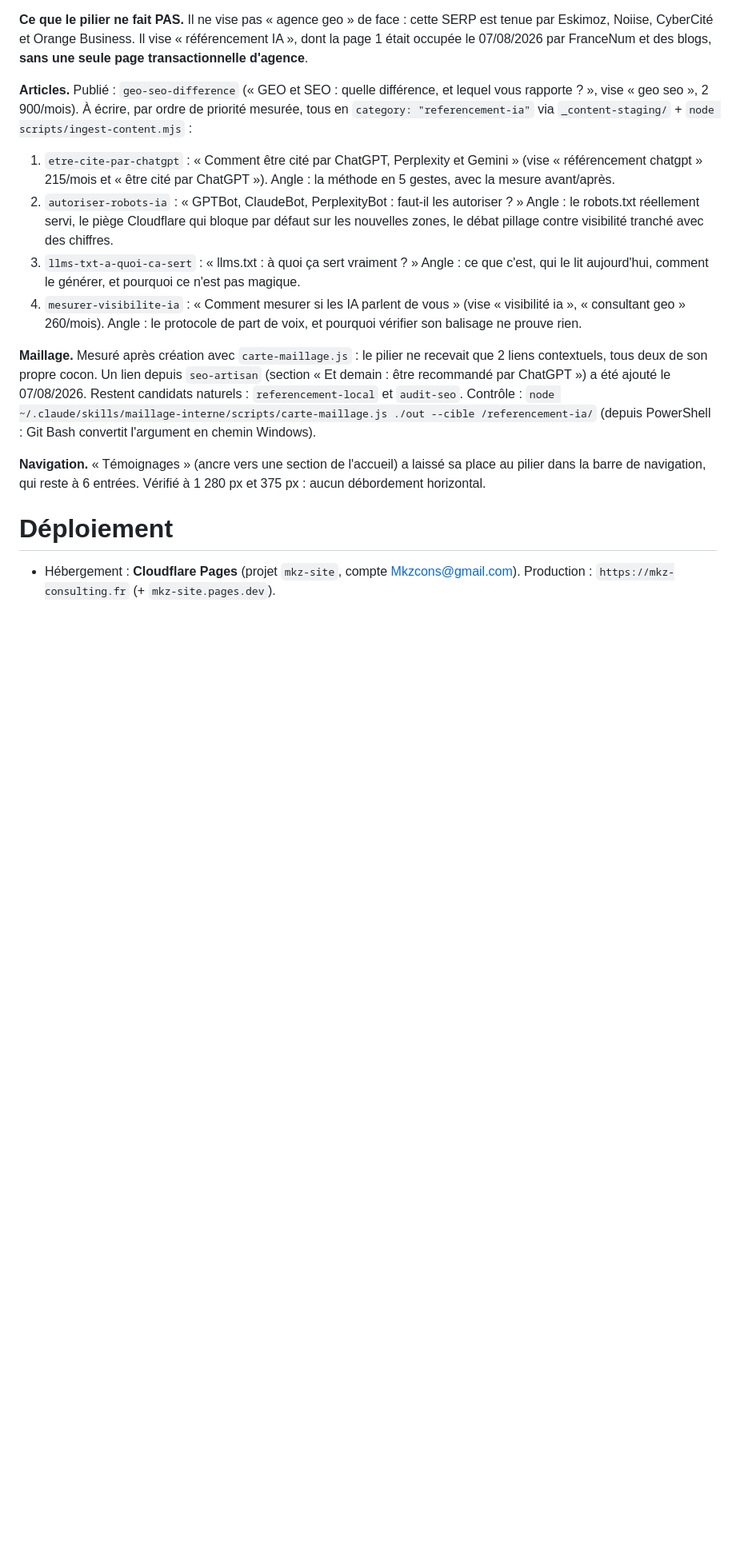
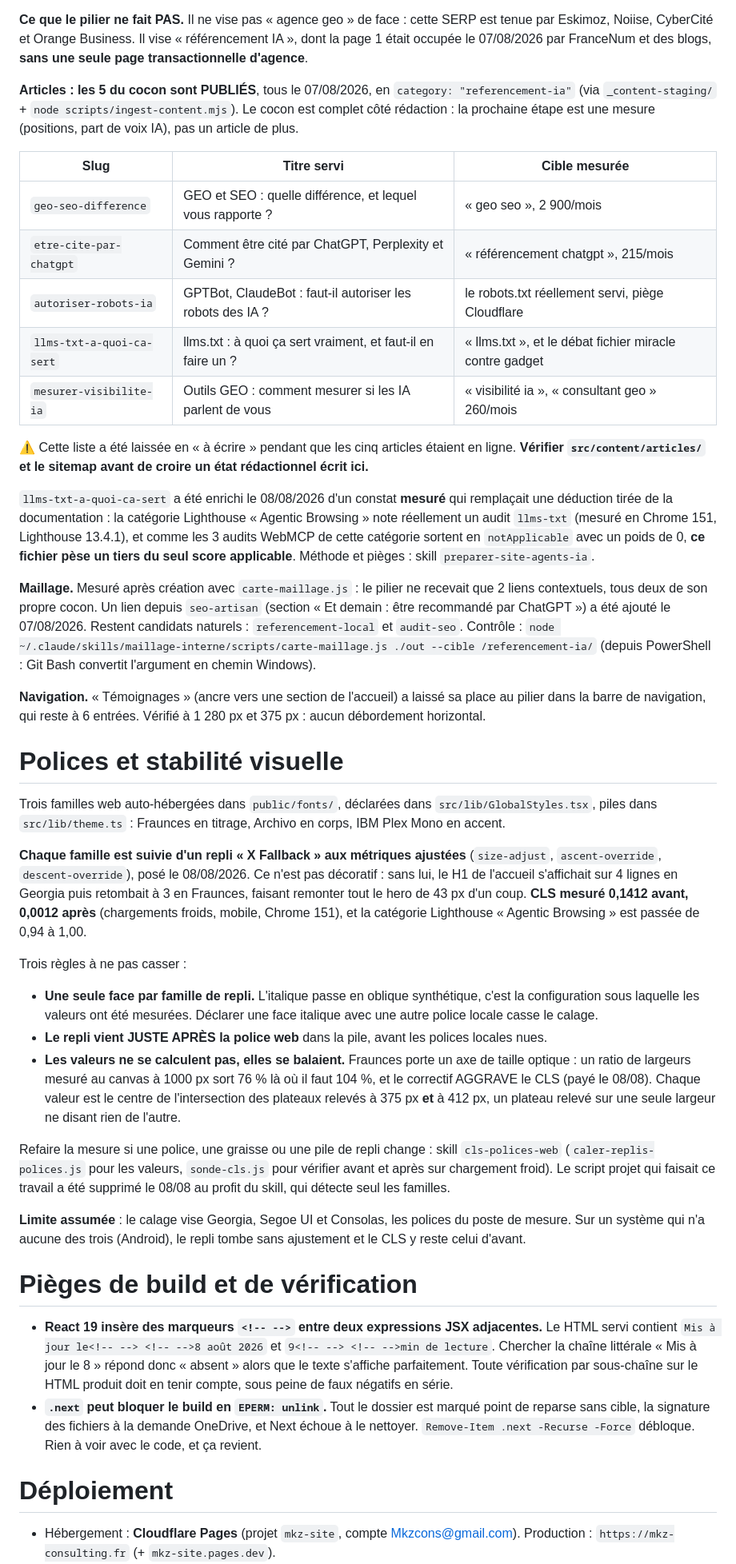
Before and after one commit to mkz-web/mkz-site, a Markdown page: AGENTS.md, the part around one of its changes. Shown at 80% size. Rendered like a GitHub page; blank space fills up the shorter version.

Commit message:
Remet AGENTS.md d'aplomb sur ce qui est réellement en ligne
Trois affirmations chiffrées du fichier étaient fausses, toutes dans le même
sens : elles décrivaient un état antérieur en le présentant au présent. Un
fichier d'instructions qui ment coûte plus cher qu'un fichier absent, parce
qu'on le croit sans vérifier.

Corrigé, chaque fois contre une mesure et pas contre un souvenir :

- Les 5 articles du cocon référencement IA étaient listés « à écrire » alors
  qu'ils sont publiés depuis le 07/08 et présents dans le sitemap. Remplacés
  par un tableau des slugs, titres servis et cibles, plus un avertissement :
  vérifier src/content/articles/ avant de croire un état rédactionnel écrit là.
- « 3 cocons » alors qu'il y en a 4 depuis la création de referencement-ia, que
  la section suivante du même fichier décrit pourtant comme le quatrième.
- La barre « Résumer avec l'IA » était donnée sur « 13 articles » et « 40 pages
  de out/ ». Recomptage : 18 pages la portent sur 47, soit 15 articles FR et 3
  EN. La commande de recomptage est écrite à côté du chiffre, puisqu'il bouge à
  chaque publication.

Deux sections ajoutées sur ce qui ne se devine pas depuis le code :

- Polices et stabilité visuelle : pourquoi chaque famille web est suivie d'un
  repli aux métriques ajustées, les trois règles à ne pas casser, et surtout que
  les valeurs se BALAIENT au lieu de se calculer, un ratio au canvas donnant
  76 % là où il faut 104 % sur une police à axe de taille optique. Avec le
  chiffre qui justifie tout ça : CLS 0,1412 avant, 0,0012 après.
- Pièges de build et de vérification : les marqueurs <!-- --> que React 19
  insère entre expressions JSX, qui font répondre « absent » à toute recherche
  de sous-chaîne sur le HTML produit, et le EPERM sur .next dû aux fichiers à la
  demande OneDrive.

Co-Authored-By: Claude Opus 5 <noreply@anthropic.com>

```diff
--- a/AGENTS.md
+++ b/AGENTS.md
@@ -49,16 +49,44 @@ Sur la même période le **jargon anglais s'effondre** : llmo 235 → 90 (-62 %)
 
 **Ce que le pilier ne fait PAS.** Il ne vise pas « agence geo » de face : cette SERP est tenue par Eskimoz, Noiise, CyberCité et Orange Business. Il vise « référencement IA », dont la page 1 était occupée le 07/08/2026 par FranceNum et des blogs, **sans une seule page transactionnelle d'agence**.
 
-**Articles.** Publié : `geo-seo-difference` (« GEO et SEO : quelle différence, et lequel vous rapporte ? », vise « geo seo », 2 900/mois). À écrire, par ordre de priorité mesurée, tous en `category: "referencement-ia"` via `_content-staging/` + `node scripts/ingest-content.mjs` :
+**Articles : les 5 du cocon sont PUBLIÉS**, tous le 07/08/2026, en `category: "referencement-ia"` (via `_content-staging/` + `node scripts/ingest-content.mjs`). Le cocon est complet côté rédaction : la prochaine étape est une mesure (positions, part de voix IA), pas un article de plus.
 
-1. `etre-cite-par-chatgpt` : « Comment être cité par ChatGPT, Perplexity et Gemini » (vise « référencement chatgpt » 215/mois et « être cité par ChatGPT »). Angle : la méthode en 5 gestes, avec la mesure avant/après.
-2. `autoriser-robots-ia` : « GPTBot, ClaudeBot, PerplexityBot : faut-il les autoriser ? » Angle : le robots.txt réellement servi, le piège Cloudflare qui bloque par défaut sur les nouvelles zones, le débat pillage contre visibilité tranché avec des chiffres.
-3. `llms-txt-a-quoi-ca-sert` : « llms.txt : à quoi ça sert vraiment ? » Angle : ce que c'est, qui le lit aujourd'hui, comment le générer, et pourquoi ce n'est pas magique.
-4. `mesurer-visibilite-ia` : « Comment mesurer si les IA parlent de vous » (vise « visibilité ia », « consultant geo » 260/mois). Angle : le protocole de part de voix, et pourquoi vérifier son balisage ne prouve rien.
+| Slug | Titre servi | Cible mesurée |
+|---|---|---|
+| `geo-seo-difference` | GEO et SEO : quelle différence, et lequel vous rapporte ? | « geo seo », 2 900/mois |
+| `etre-cite-par-chatgpt` | Comment être cité par ChatGPT, Perplexity et Gemini ? | « référencement chatgpt », 215/mois |
+| `autoriser-robots-ia` | GPTBot, ClaudeBot : faut-il autoriser les robots des IA ? | le robots.txt réellement servi, piège Cloudflare |
+| `llms-txt-a-quoi-ca-sert` | llms.txt : à quoi ça sert vraiment, et faut-il en faire un ? | « llms.txt », et le débat fichier miracle contre gadget |
+| `mesurer-visibilite-ia` | Outils GEO : comment mesurer si les IA parlent de vous | « visibilité ia », « consultant geo » 260/mois |
+
+⚠️ Cette liste a été laissée en « à écrire » pendant que les cinq articles étaient en ligne. **Vérifier `src/content/articles/` et le sitemap avant de croire un état rédactionnel écrit ici.**
+
+`llms-txt-a-quoi-ca-sert` a été enrichi le 08/08/2026 d'un constat **mesuré** qui remplaçait une déduction tirée de la documentation : la catégorie Lighthouse « Agentic Browsing » note réellement un audit `llms-txt` (mesuré en Chrome 151, Lighthouse 13.4.1), et comme les 3 audits WebMCP de cette catégorie sortent en `notApplicable` avec un poids de 0, **ce fichier pèse un tiers du seul score applicable**. Méthode et pièges : skill `preparer-site-agents-ia`.
 
 **Maillage.** Mesuré après création avec `carte-maillage.js` : le pilier ne recevait que 2 liens contextuels, tous deux de son propre cocon. Un lien depuis `seo-artisan` (section « Et demain : être recommandé par ChatGPT ») a été ajouté le 07/08/2026. Restent candidats naturels : `referencement-local` et `audit-seo`. Contrôle : `node ~/.claude/skills/maillage-interne/scripts/carte-maillage.js ./out --cible /referencement-ia/` (depuis PowerShell : Git Bash convertit l'argument en chemin Windows).
 
 **Navigation.** « Témoignages » (ancre vers une section de l'accueil) a laissé sa place au pilier dans la barre de navigation, qui reste à 6 entrées. Vérifié à 1 280 px et 375 px : aucun débordement horizontal.
+
+# Polices et stabilité visuelle
+
+Trois familles web auto-hébergées dans `public/fonts/`, déclarées dans `src/lib/GlobalStyles.tsx`, piles dans `src/lib/theme.ts` : Fraunces en titrage, Archivo en corps, IBM Plex Mono en accent.
+
+**Chaque famille est suivie d'un repli « X Fallback » aux métriques ajustées** (`size-adjust`, `ascent-override`, `descent-override`), posé le 08/08/2026. Ce n'est pas décoratif : sans lui, le H1 de l'accueil s'affichait sur 4 lignes en Georgia puis retombait à 3 en Fraunces, faisant remonter tout le hero de 43 px d'un coup. **CLS mesuré 0,1412 avant, 0,0012 après** (chargements froids, mobile, Chrome 151), et la catégorie Lighthouse « Agentic Browsing » est passée de 0,94 à 1,00.
+
+Trois règles à ne pas casser :
+
+- **Une seule face par famille de repli.** L'italique passe en oblique synthétique, c'est la configuration sous laquelle les valeurs ont été mesurées. Déclarer une face italique avec une autre police locale casse le calage.
+- **Le repli vient JUSTE APRÈS la police web** dans la pile, avant les polices locales nues.
+- **Les valeurs ne se calculent pas, elles se balaient.** Fraunces porte un axe de taille optique : un ratio de largeurs mesuré au canvas à 1000 px sort 76 % là où il faut 104 %, et le correctif AGGRAVE le CLS (payé le 08/08). Chaque valeur est le centre de l'intersection des plateaux relevés à 375 px **et** à 412 px, un plateau relevé sur une seule largeur ne disant rien de l'autre.
+
+Refaire la mesure si une police, une graisse ou une pile de repli change : skill `cls-polices-web` (`caler-replis-polices.js` pour les valeurs, `sonde-cls.js` pour vérifier avant et après sur chargement froid). Le script projet qui faisait ce travail a été supprimé le 08/08 au profit du skill, qui détecte seul les familles.
+
+**Limite assumée** : le calage vise Georgia, Segoe UI et Consolas, les polices du poste de mesure. Sur un système qui n'a aucune des trois (Android), le repli tombe sans ajustement et le CLS y reste celui d'avant.
+
+# Pièges de build et de vérification
+
+- **React 19 insère des marqueurs `<!-- -->` entre deux expressions JSX adjacentes.** Le HTML servi contient `Mis à jour le<!-- --> <!-- -->8 août 2026` et `9<!-- --> <!-- -->min de lecture`. Chercher la chaîne littérale « Mis à jour le 8 » répond donc « absent » alors que le texte s'affiche parfaitement. Toute vérification par sous-chaîne sur le HTML produit doit en tenir compte, sous peine de faux négatifs en série.
+- **`.next` peut bloquer le build en `EPERM: unlink`.** Tout le dossier est marqué point de reparse sans cible, la signature des fichiers à la demande OneDrive, et Next échoue à le nettoyer. `Remove-Item .next -Recurse -Force` débloque. Rien à voir avec le code, et ça revient.
 
 # Déploiement
 
```
Also changed, not shown: other parts of AGENTS.md (+2 -2 lines).
